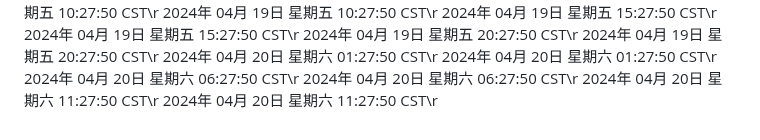
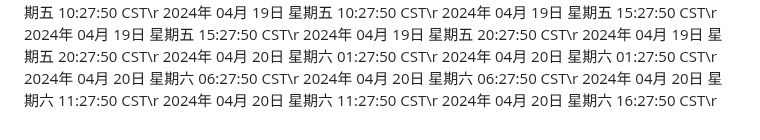
Before and after one commit to ashen-23/ashen_boring, a Markdown page: README.md, the part around the change. Drawn GitHub-style.

Commit message:
2024年 04月 20日 星期六 16:27:50 CST

```diff
--- a/README.md
+++ b/README.md
@@ -3225,3 +3225,4 @@ nohup python3 github.py >log.txt 2>&1 &
 2024年 04月 20日 星期六 06:27:50 CST\r
 2024年 04月 20日 星期六 11:27:50 CST\r
 2024年 04月 20日 星期六 11:27:50 CST\r
+2024年 04月 20日 星期六 16:27:50 CST\r
```
